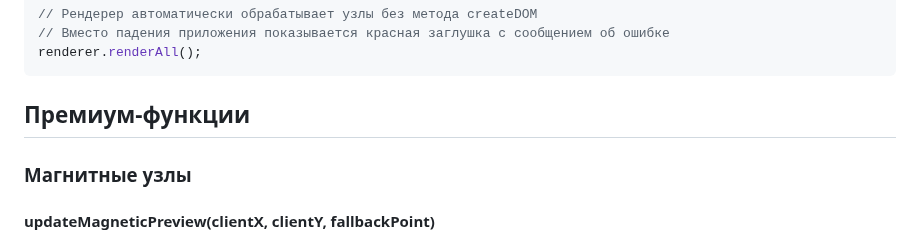
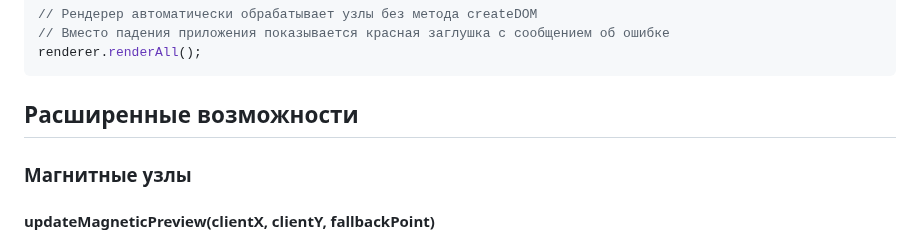
Before and after one commit to inzexg-coder/Amenodes, a Markdown page: docs/renderer/DomRenderer.md, the part around the change. GitHub-like rendering.

````diff
--- a/docs/renderer/DomRenderer.md
+++ b/docs/renderer/DomRenderer.md
@@ -370,7 +370,7 @@ renderer.renderAll();
 ```
 
 
-## Премиум-функции
+## Расширенные возможности
 
 ### Магнитные узлы
 
````
